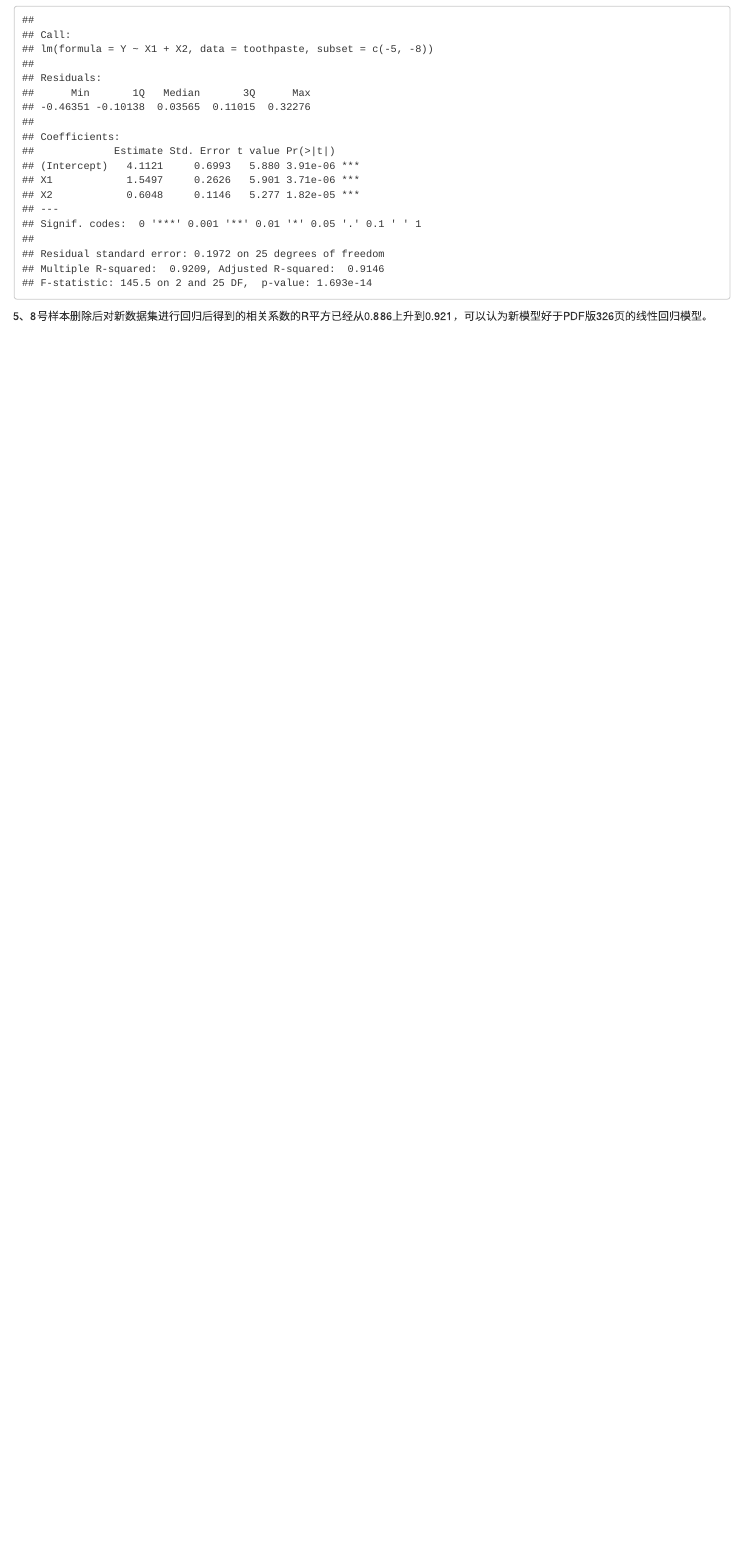
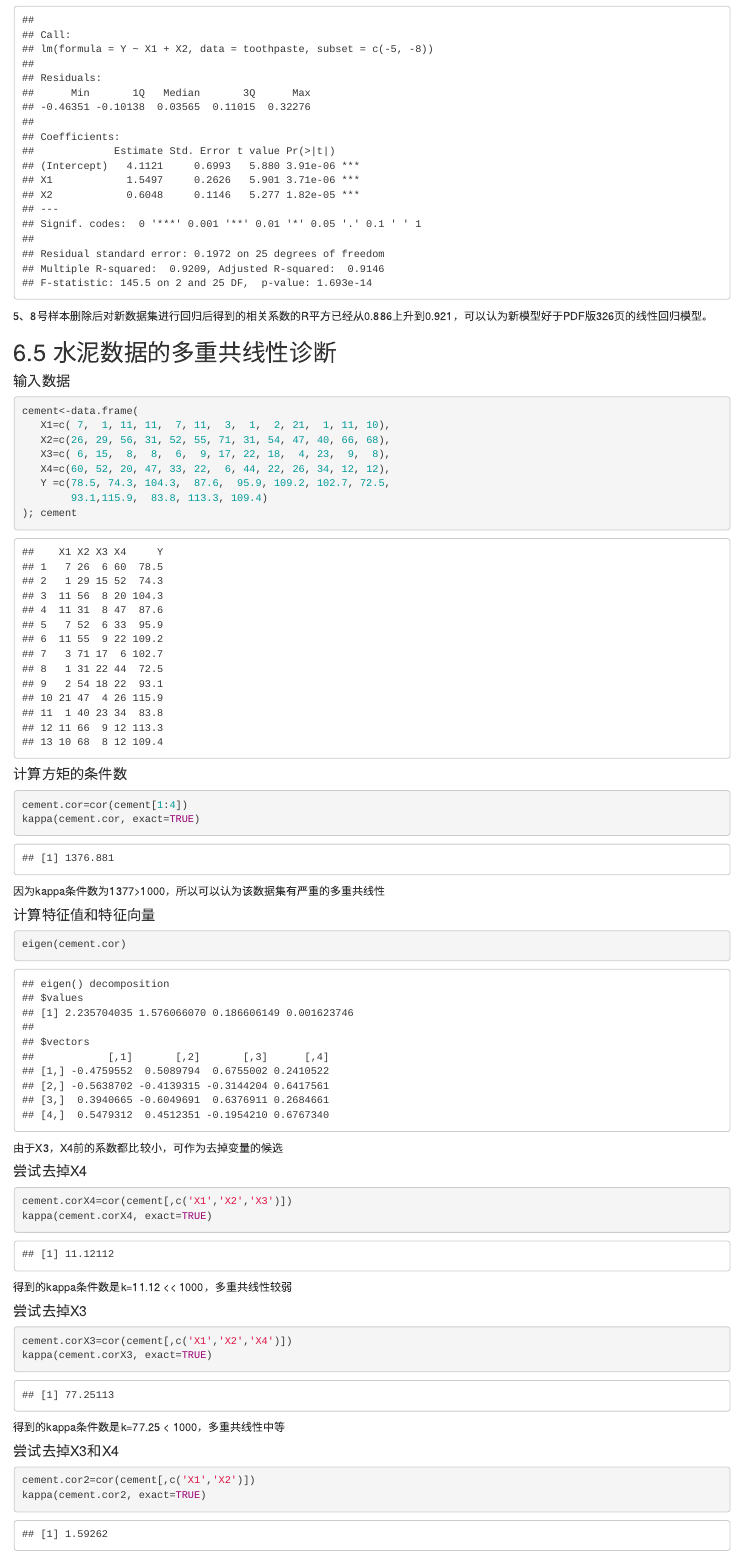
Before and after one commit to liyuan851277048/R-SDSS, an R Markdown document (R-Book-Homework/ch6_34568.Rmd): the page in a window 1100 px wide, from 9140 px down. Rendered offline with R 4.5, knitr and Pandoc, with nearby package versions.

Commit message:
New homework 6.5

````diff
--- a/R-Book-Homework/ch6_34568.Rmd
+++ b/R-Book-Homework/ch6_34568.Rmd
@@ -121,3 +121,59 @@ summary(toothpaste.lm2.sol)
 ```
 
 5、8号样本删除后对新数据集进行回归后得到的相关系数的R平方已经从0.886上升到0.921，可以认为新模型好于PDF版326页的线性回归模型。
+
+## 6.5 水泥数据的多重共线性诊断
+
+#### 输入数据
+
+```{r}
+cement<-data.frame(
+   X1=c( 7,  1, 11, 11,  7, 11,  3,  1,  2, 21,  1, 11, 10),
+   X2=c(26, 29, 56, 31, 52, 55, 71, 31, 54, 47, 40, 66, 68),
+   X3=c( 6, 15,  8,  8,  6,  9, 17, 22, 18,  4, 23,  9,  8),
+   X4=c(60, 52, 20, 47, 33, 22,  6, 44, 22, 26, 34, 12, 12),
+   Y =c(78.5, 74.3, 104.3,  87.6,  95.9, 109.2, 102.7, 72.5,
+        93.1,115.9,  83.8, 113.3, 109.4)
+); cement
+```
+
+#### 计算方矩的条件数
+
+```{r}
+cement.cor=cor(cement[1:4])
+kappa(cement.cor, exact=TRUE)
+```
+
+因为kappa条件数为1377>1000，所以可以认为该数据集有严重的多重共线性
+
+#### 计算特征值和特征向量
+
+```{r}
+eigen(cement.cor)
+```
+
+由于X3，X4前的系数都比较小，可作为去掉变量的候选
+
+#### 尝试去掉X4
+
+```{r}
+cement.corX4=cor(cement[,c('X1','X2','X3')])
+kappa(cement.corX4, exact=TRUE)
+```
+
+得到的kappa条件数是k=11.12 << 1000，多重共线性较弱
+
+#### 尝试去掉X3
+
+```{r}
+cement.corX3=cor(cement[,c('X1','X2','X4')])
+kappa(cement.corX3, exact=TRUE)
+```
+
+得到的kappa条件数是k=77.25 < 1000，多重共线性中等
+
+#### 尝试去掉X3和X4
+
+```{r}
+cement.cor2=cor(cement[,c('X1','X2')])
+kappa(cement.cor2, exact=TRUE)
````
Also changed, not shown: R-Book-Homework/ch6_34568.Rmd (5 more changed lines).
